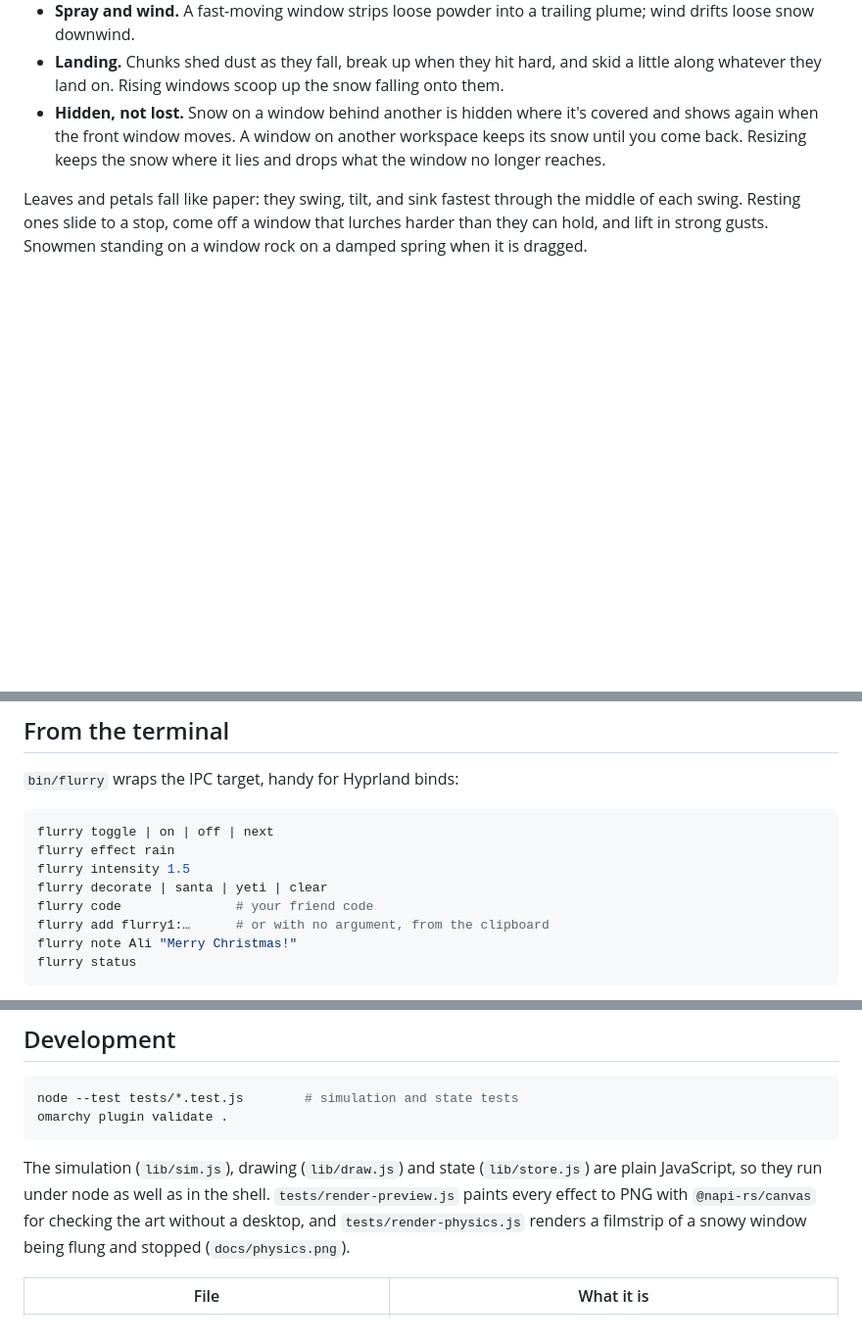
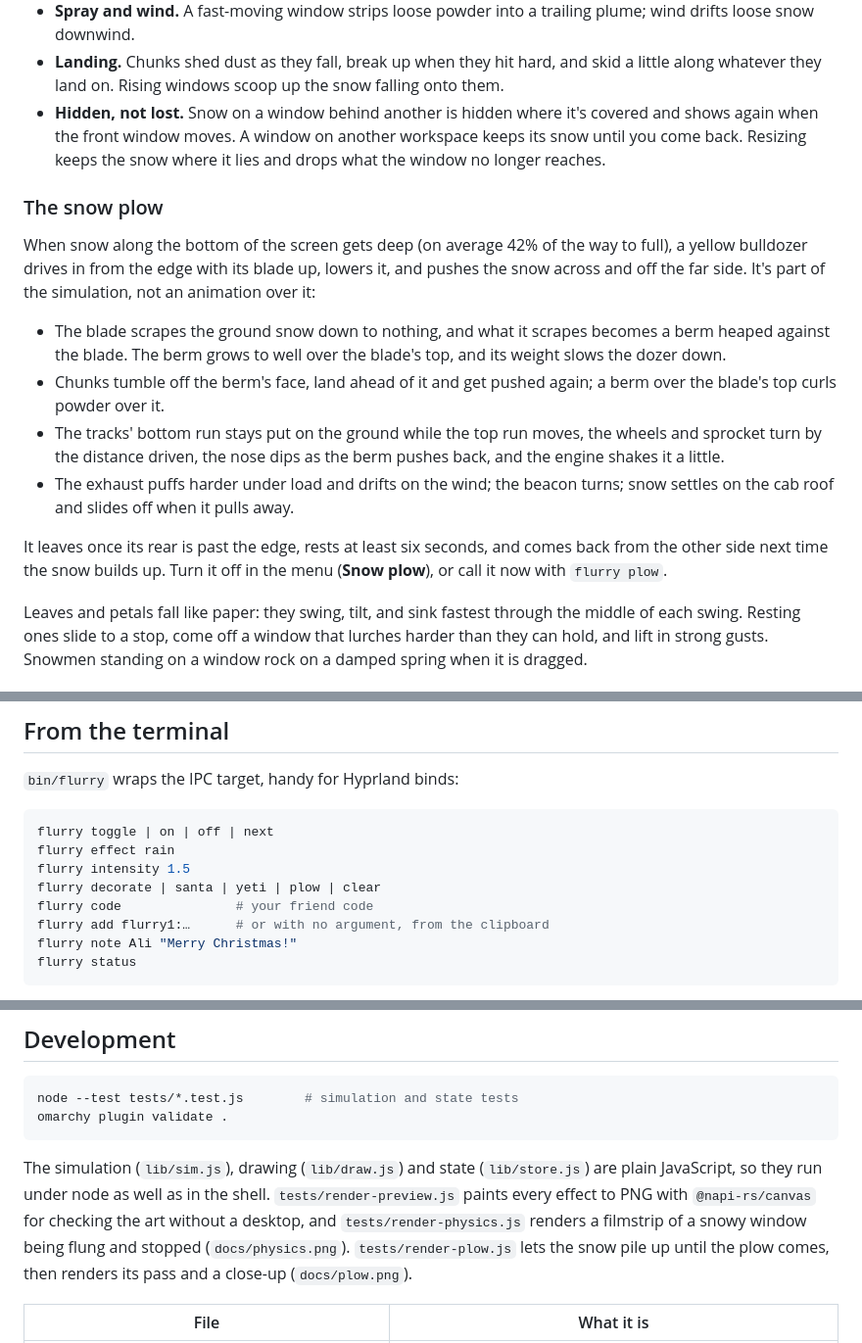
Before and after one commit to codesdilkhush/omarchy-flurry, a Markdown page: README.md, 3 parts joined by grey strips. Shown at 98% size. GitHub-like rendering; blank space fills up the shorter version.

```diff
--- a/README.md
+++ b/README.md
@@ -74,6 +74,28 @@ frame the snow feels gravity minus the window's acceleration:
   workspace keeps its snow until you come back. Resizing keeps the snow where
   it lies and drops what the window no longer reaches.
 
+### The snow plow
+
+When snow along the bottom of the screen gets deep (on average 42% of the
+way to full), a yellow bulldozer drives in from the edge with its blade up,
+lowers it, and pushes the snow across and off the far side. It's part of
+the simulation, not an animation over it:
+
+- The blade scrapes the ground snow down to nothing, and what it scrapes
+  becomes a berm heaped against the blade. The berm grows to well over the
+  blade's top, and its weight slows the dozer down.
+- Chunks tumble off the berm's face, land ahead of it and get pushed again;
+  a berm over the blade's top curls powder over it.
+- The tracks' bottom run stays put on the ground while the top run moves,
+  the wheels and sprocket turn by the distance driven, the nose dips as the
+  berm pushes back, and the engine shakes it a little.
+- The exhaust puffs harder under load and drifts on the wind; the beacon
+  turns; snow settles on the cab roof and slides off when it pulls away.
+
+It leaves once its rear is past the edge, rests at least six seconds, and
+comes back from the other side next time the snow builds up. Turn it off in
+the menu (**Snow plow**), or call it now with `flurry plow`.
+
 Leaves and petals fall like paper: they swing, tilt, and sink fastest through
 the middle of each swing. Resting ones slide to a stop, come off a window that
 lurches harder than they can hold, and lift in strong gusts. Snowmen standing
@@ -108,7 +130,7 @@ Incoming gifts are size-checked and validated before anything is drawn.
 flurry toggle | on | off | next
 flurry effect rain
 flurry intensity 1.5
-flurry decorate | santa | yeti | clear
+flurry decorate | santa | yeti | plow | clear
 flurry code               # your friend code
 flurry add flurry1:…      # or with no argument, from the clipboard
 flurry note Ali "Merry Christmas!"
@@ -141,7 +163,9 @@ The simulation (`lib/sim.js`), drawing (`lib/draw.js`) and state
 shell. `tests/render-preview.js` paints every effect to PNG with
 `@napi-rs/canvas` for checking the art without a desktop, and
 `tests/render-physics.js` renders a filmstrip of a snowy window being flung
-and stopped (`docs/physics.png`).
+and stopped (`docs/physics.png`). `tests/render-plow.js` lets the snow pile
+up until the plow comes, then renders its pass and a close-up
+(`docs/plow.png`).
 
 | File | What it is |
 |---|---|
```
Also changed, not shown: docs/plow.png (added), 9 other files.
